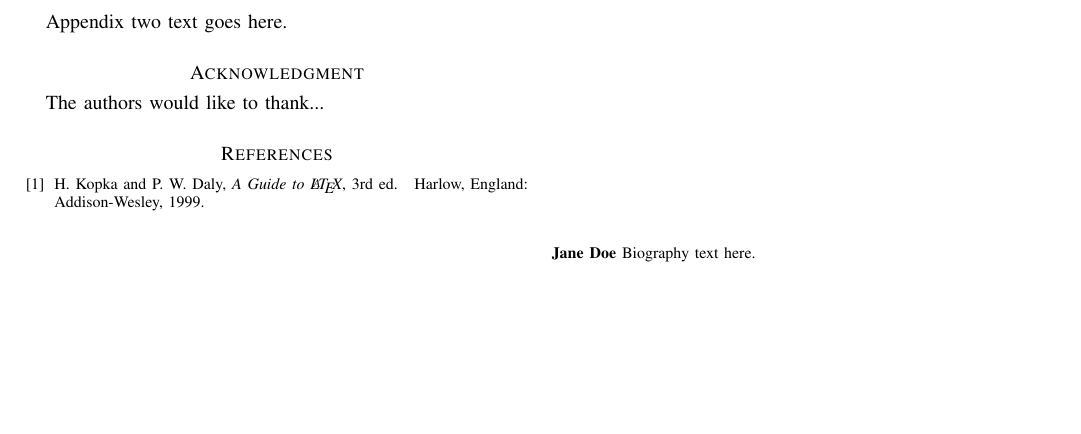
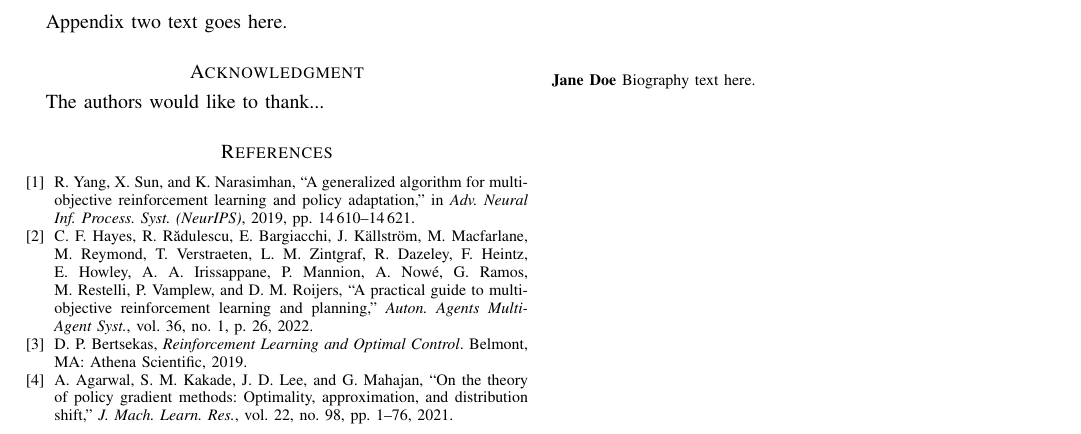
Before and after one commit to qiankun-phd/MAC-SemMORL, a LaTeX paper (paper/bare_jrnl.tex): part of the page before the commit and part of page 3 of 3 after it, cut so that both start at the same text, the shorter picture padded with empty space. Compiled offline with pdfLaTeX.

Commit message:
docs(paper): integrate theorem1.tex into bare_jrnl.tex
Wires Theorem 1 / Lemma 1 / Proposition 1 LaTeX into IEEEtran journal scaffold. pdflatex builds clean 3-page PDF.

```diff
--- a/paper/bare_jrnl.tex
+++ b/paper/bare_jrnl.tex
@@ -662,9 +680,29 @@ The authors would like to thank...
 % (used to reserve space for the reference number labels box)
 \begin{thebibliography}{1}
 
-\bibitem{IEEEhowto:kopka}
-H.~Kopka and P.~W. Daly, \emph{A Guide to \LaTeX}, 3rd~ed.\hskip 1em plus
-  0.5em minus 0.4em\relax Harlow, England: Addison-Wesley, 1999.
+\bibitem{yang2019envelope}
+R.~Yang, X.~Sun, and K.~Narasimhan, ``A generalized algorithm for
+multi-objective reinforcement learning and policy adaptation,'' in
+\emph{Adv.\ Neural Inf.\ Process.\ Syst.\ (NeurIPS)}, 2019,
+pp.~14\,610--14\,621.
+
+\bibitem{hayes2022survey}
+C.~F. Hayes, R.~R\u{a}dulescu, E.~Bargiacchi, J.~K\"{a}llstr\"{o}m,
+M.~Macfarlane, M.~Reymond, T.~Verstraeten, L.~M. Zintgraf, R.~Dazeley,
+F.~Heintz, E.~Howley, A.~A. Irissappane, P.~Mannion, A.~Now\'{e},
+G.~Ramos, M.~Restelli, P.~Vamplew, and D.~M. Roijers, ``A practical guide
+to multi-objective reinforcement learning and planning,'' \emph{Auton.\
+Agents Multi-Agent Syst.}, vol.~36, no.~1, p.~26, 2022.
+
+\bibitem{bertsekas2019rl}
+D.~P. Bertsekas, \emph{Reinforcement Learning and Optimal Control}.
+Belmont, MA: Athena Scientific, 2019.
+
+\bibitem{agarwal2021policy}
+A.~Agarwal, S.~M. Kakade, J.~D. Lee, and G.~Mahajan, ``On the theory of
+policy gradient methods: Optimality, approximation, and distribution
+shift,'' \emph{J.\ Mach.\ Learn.\ Res.}, vol.~22, no.~98, pp.~1--76,
+2021.
 
 \end{thebibliography}
 
```
Also changed, not shown: paper/bare_jrnl.tex (18 more changed lines).
